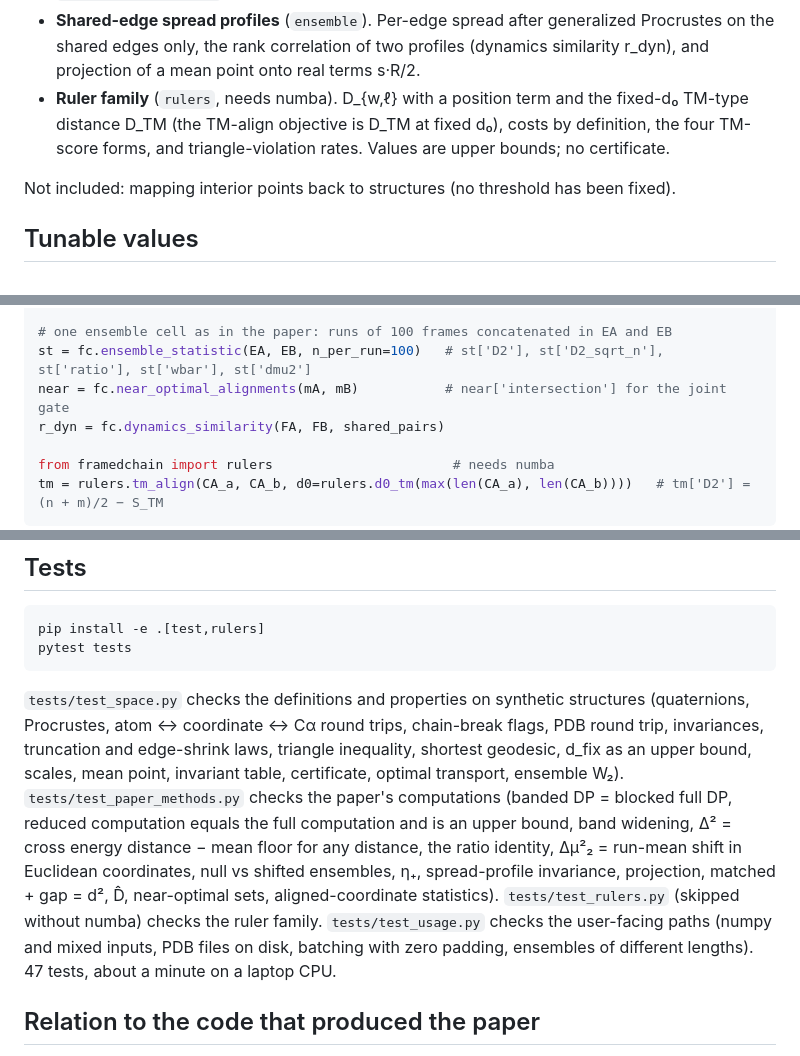
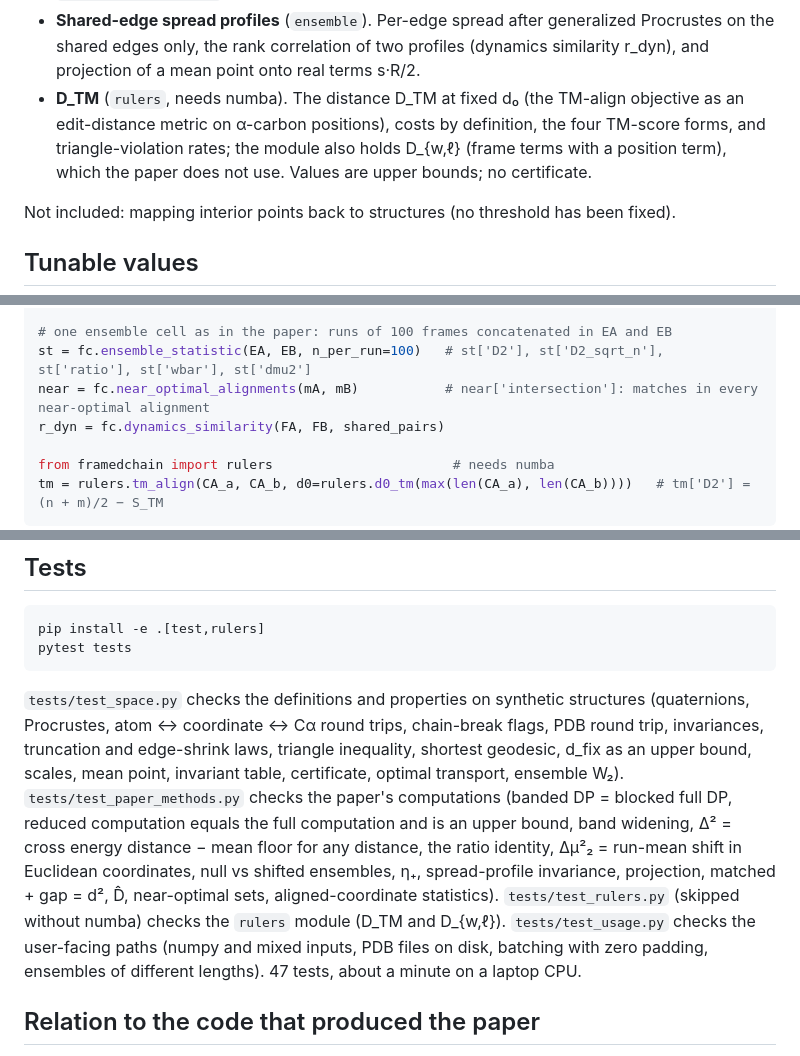
Before and after one commit to gaony571/framedchain, a Markdown page: README.md, 3 parts joined by grey strips. Drawn GitHub-style.

````diff
--- a/README.md
+++ b/README.md
@@ -46,7 +50,7 @@ Fixed in the paper (0.3.x):
 - **Reduced computation** (`reduced`). The two ensemble mean points are aligned with 128 starts (rotation U0, correspondence π̄); each sample pair then starts from one rotation R_kᵀ U0 R′_l and the correspondence is restricted to a band around π̄ (half-width 5, or 20 for the pairs of the comparison across sequences with TM-score below 0.3; doubled only for pairs touching the band edge). The banded DP equals the full DP with out-of-band pairs blocked; values are upper bounds. The edge rule is a check, not a guarantee (accuracy was measured against branch-and-bound).
 - **Energy statistics** (`ensemble`). From mean distances between independent runs — C (cross) and B_P, B_Q (between different runs of the same side): Δ² = 2C − B_P − B_Q, w̄ = (B_P + B_Q)/2, ratio = √((C/w̄)² − 1), main statistic Δ²/√n̄, exponent-2 version Δμ²₂ = (C₂ − (B₂_P + B₂_Q)/2)/n_edges. By the bilinear identity Δ² is unbiased whatever the negative type of the ground distance. Estimation is an incomplete U-statistic with 2,000 frame pairs per run pair. Also: the negative-type diagnostic η₊ (positive spectral mass of J D J), the component ratio, the regime boundary, and the aligned-coordinate (Euclidean, fixed correspondence) version `aligned_energy_stats`.
 - **Shared-edge spread profiles** (`ensemble`). Per-edge spread after generalized Procrustes on the shared edges only, the rank correlation of two profiles (dynamics similarity r_dyn), and projection of a mean point onto real terms s·R/2.
-- **Ruler family** (`rulers`, needs numba). D_{w,ℓ} with a position term and the fixed-d₀ TM-type distance D_TM (the TM-align objective is D_TM at fixed d₀), costs by definition, the four TM-score forms, and triangle-violation rates. Values are upper bounds; no certificate.
+- **D_TM** (`rulers`, needs numba). The distance D_TM at fixed d₀ (the TM-align objective as an edit-distance metric on α-carbon positions), costs by definition, the four TM-score forms, and triangle-violation rates; the module also holds D_{w,ℓ} (frame terms with a position term), which the paper does not use. Values are upper bounds; no certificate.
 
 Not included: mapping interior points back to structures (no threshold has been fixed).
 
@@ -109,7 +113,7 @@ w = fc.ensemble_w2(x, y)                        # W₂ between ensembles
 
 # one ensemble cell as in the paper: runs of 100 frames concatenated in EA and EB
 st = fc.ensemble_statistic(EA, EB, n_per_run=100)   # st['D2'], st['D2_sqrt_n'], st['ratio'], st['wbar'], st['dmu2']
-near = fc.near_optimal_alignments(mA, mB)           # near['intersection'] for the joint gate
+near = fc.near_optimal_alignments(mA, mB)           # near['intersection']: matches in every near-optimal alignment
 r_dyn = fc.dynamics_similarity(FA, FB, shared_pairs)
 
 from framedchain import rulers                       # needs numba
@@ -178,7 +182,7 @@ pip install -e .[test,rulers]
 pytest tests
 ```
 
-`tests/test_space.py` checks the definitions and properties on synthetic structures (quaternions, Procrustes, atom ↔ coordinate ↔ Cα round trips, chain-break flags, PDB round trip, invariances, truncation and edge-shrink laws, triangle inequality, shortest geodesic, d_fix as an upper bound, scales, mean point, invariant table, certificate, optimal transport, ensemble W₂). `tests/test_paper_methods.py` checks the paper's computations (banded DP = blocked full DP, reduced computation equals the full computation and is an upper bound, band widening, Δ² = cross energy distance − mean floor for any distance, the ratio identity, Δμ²₂ = run-mean shift in Euclidean coordinates, null vs shifted ensembles, η₊, spread-profile invariance, projection, matched + gap = d², D̂, near-optimal sets, aligned-coordinate statistics). `tests/test_rulers.py` (skipped without numba) checks the ruler family. `tests/test_usage.py` checks the user-facing paths (numpy and mixed inputs, PDB files on disk, batching with zero padding, ensembles of different lengths). 47 tests, about a minute on a laptop CPU.
+`tests/test_space.py` checks the definitions and properties on synthetic structures (quaternions, Procrustes, atom ↔ coordinate ↔ Cα round trips, chain-break flags, PDB round trip, invariances, truncation and edge-shrink laws, triangle inequality, shortest geodesic, d_fix as an upper bound, scales, mean point, invariant table, certificate, optimal transport, ensemble W₂). `tests/test_paper_methods.py` checks the paper's computations (banded DP = blocked full DP, reduced computation equals the full computation and is an upper bound, band widening, Δ² = cross energy distance − mean floor for any distance, the ratio identity, Δμ²₂ = run-mean shift in Euclidean coordinates, null vs shifted ensembles, η₊, spread-profile invariance, projection, matched + gap = d², D̂, near-optimal sets, aligned-coordinate statistics). `tests/test_rulers.py` (skipped without numba) checks the `rulers` module (D_TM and D_{w,ℓ}). `tests/test_usage.py` checks the user-facing paths (numpy and mixed inputs, PDB files on disk, batching with zero padding, ensembles of different lengths). 47 tests, about a minute on a laptop CPU.
 
 ## Relation to the code that produced the paper
 
````
Also changed, not shown: other parts of README.md (+12 -8 lines), CHANGELOG.md (+9 -1 lines), docs/API.md (+23 -17 lines), docs/framed_chains.png, 7 other files.
